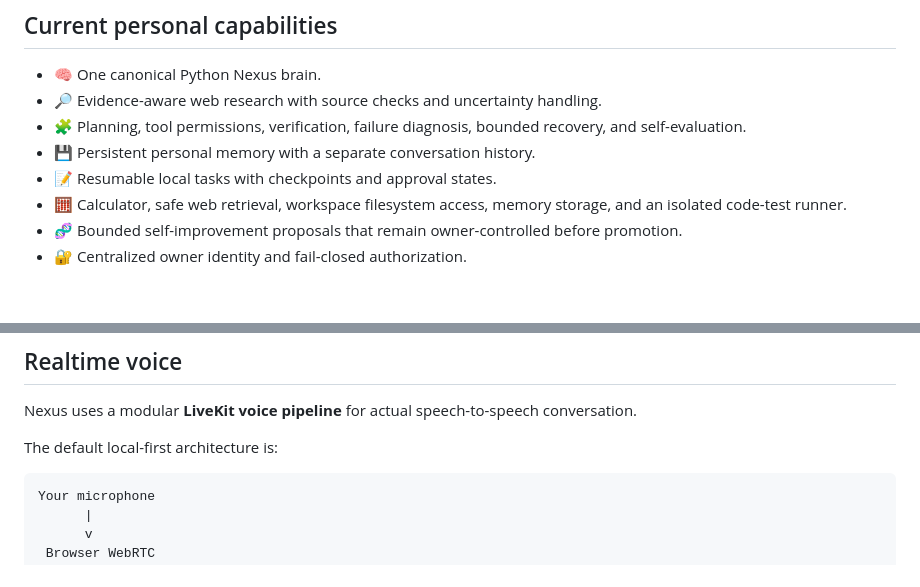
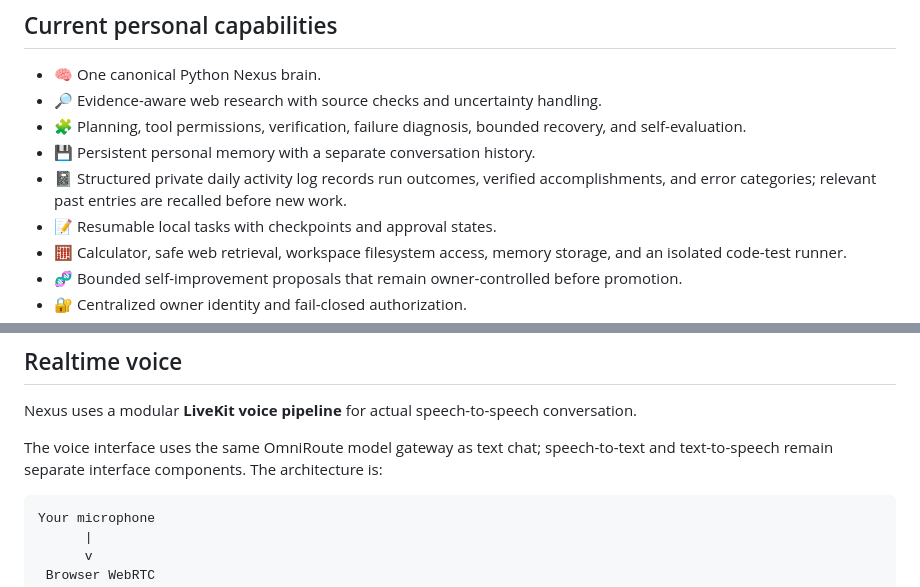
Before and after one commit to HillaryShehid/Nexus, a Markdown page: README.md, 2 parts joined by grey strips. Drawn GitHub-style; blank space fills up the shorter version.

Commit message:
Document daily-log learning and single OmniRoute voice model gateway

````diff
--- a/README.md
+++ b/README.md
@@ -58,6 +58,7 @@ Understand → Identify knowledge gaps → Research → Assess evidence → Upda
 - 🔎 Evidence-aware web research with source checks and uncertainty handling.
 - 🧩 Planning, tool permissions, verification, failure diagnosis, bounded recovery, and self-evaluation.
 - 💾 Persistent personal memory with a separate conversation history.
+- 📓 Structured private daily activity log records run outcomes, verified accomplishments, and error categories; relevant past entries are recalled before new work.
 - 📝 Resumable local tasks with checkpoints and approval states.
 - 🧮 Calculator, safe web retrieval, workspace filesystem access, memory storage, and an isolated code-test runner.
 - 🧬 Bounded self-improvement proposals that remain owner-controlled before promotion.
@@ -72,7 +73,7 @@ Understand → Identify knowledge gaps → Research → Assess evidence → Upda
 
 Nexus uses a modular **LiveKit voice pipeline** for actual speech-to-speech conversation.
 
-The default local-first architecture is:
+The voice interface uses the same OmniRoute model gateway as text chat; speech-to-text and text-to-speech remain separate interface components. The architecture is:
 
 ```text
 Your microphone
````
